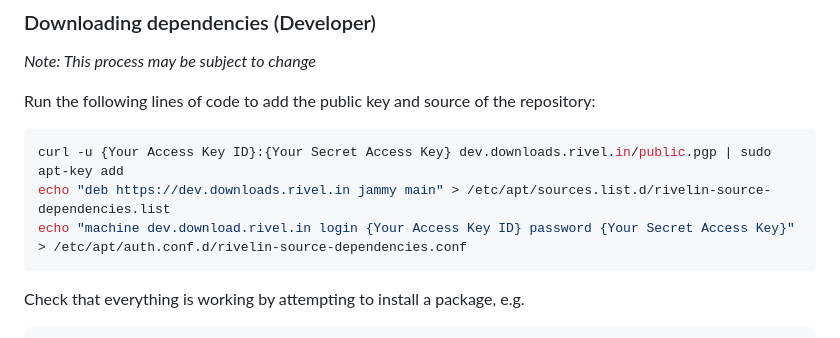
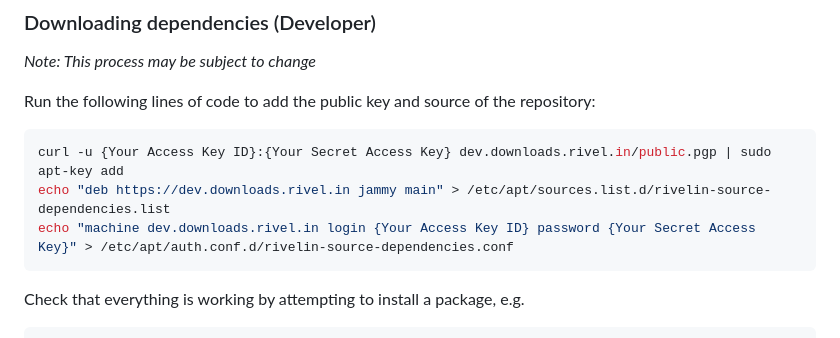
Before and after one commit to TSNoble/aptly-s3-poc, a Markdown page: README.md, the part around the change. GitHub-like rendering.

````diff
--- a/README.md
+++ b/README.md
@@ -160,7 +160,7 @@ Run the following lines of code to add the public key and source of the reposito
 ```sh
 curl -u {Your Access Key ID}:{Your Secret Access Key} dev.downloads.rivel.in/public.pgp | sudo apt-key add
 echo "deb https://dev.downloads.rivel.in jammy main" > /etc/apt/sources.list.d/rivelin-source-dependencies.list
-echo "machine dev.download.rivel.in login {Your Access Key ID} password {Your Secret Access Key}" > /etc/apt/auth.conf.d/rivelin-source-dependencies.conf
+echo "machine dev.downloads.rivel.in login {Your Access Key ID} password {Your Secret Access Key}" > /etc/apt/auth.conf.d/rivelin-source-dependencies.conf
 ```
 
 Check that everything is working by attempting to install a package, e.g.
````
